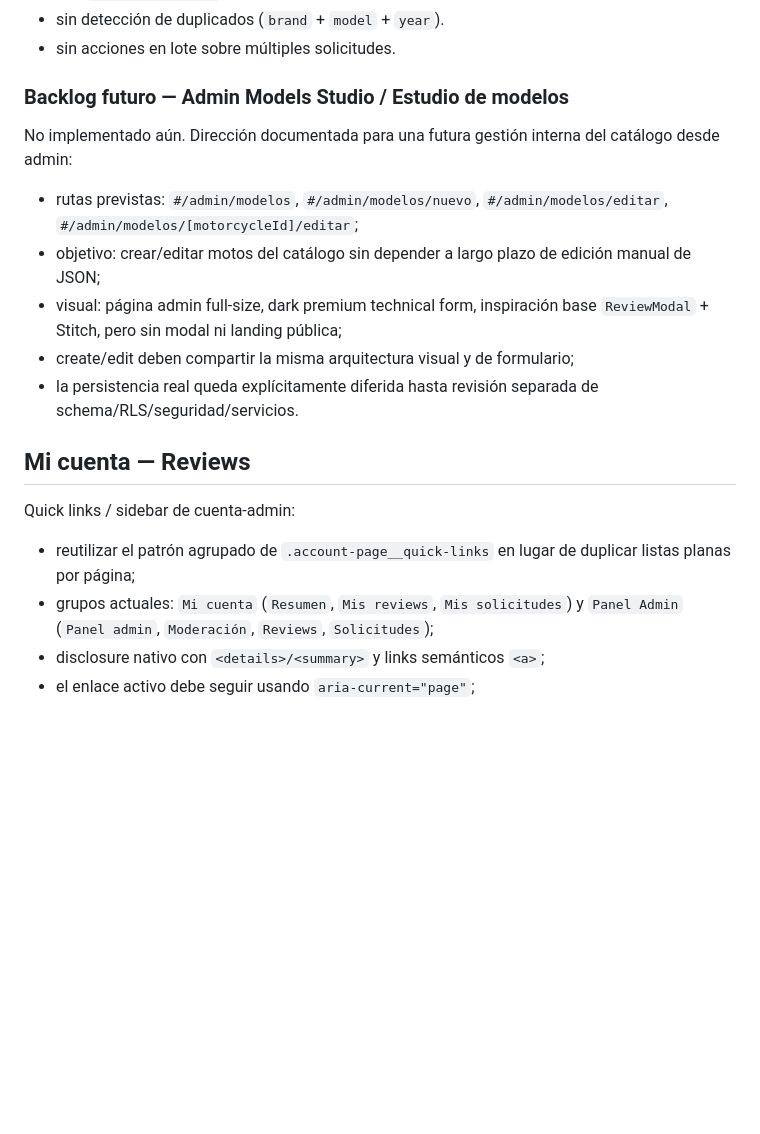
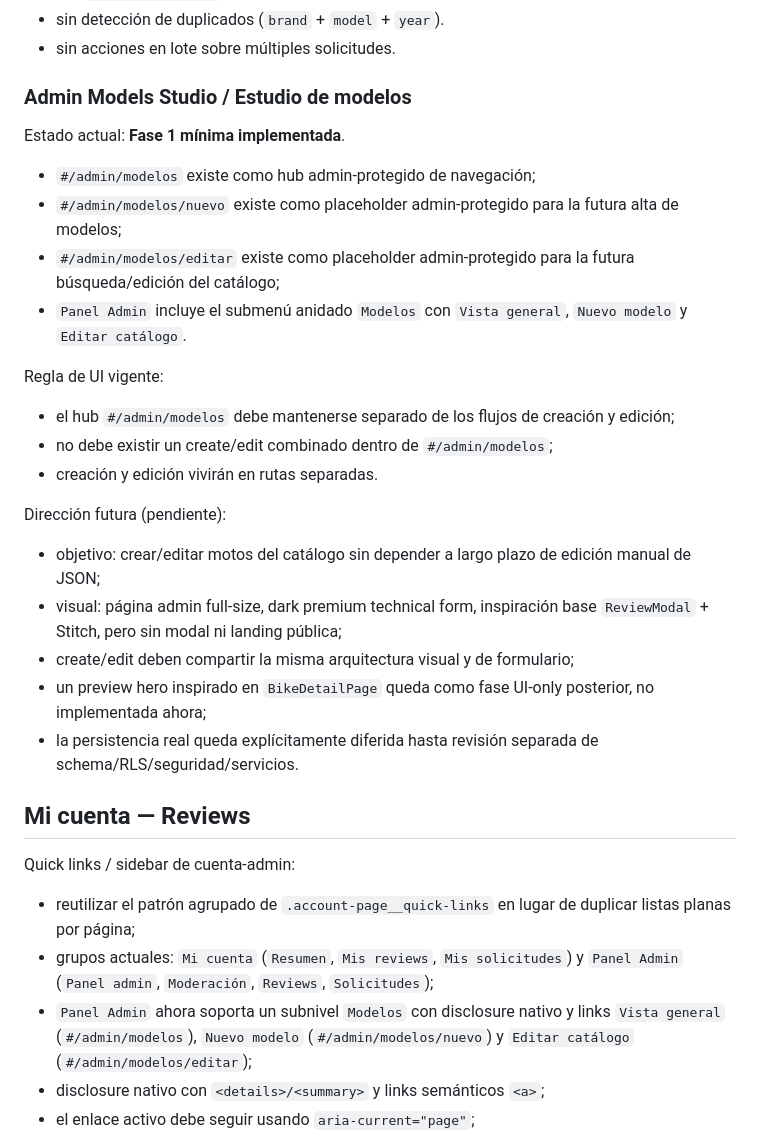
Before and after one commit to DanielAbadNoriega/MotoAtlas, a Markdown page: docs/ui-notes.md, the part around the change. GitHub-like rendering; blank space fills up the shorter version.

Commit message:
docs: record admin models route placeholders

```diff
--- a/docs/ui-notes.md
+++ b/docs/ui-notes.md
@@ -471,13 +471,24 @@ Limitaciones actuales (Fase 1 cerrada, pendientes para Fase 2/3/4 sin cambios es
 - sin detección de duplicados (`brand` + `model` + `year`).
 - sin acciones en lote sobre múltiples solicitudes.
 
-### Backlog futuro — Admin Models Studio / Estudio de modelos
+### Admin Models Studio / Estudio de modelos
 
-No implementado aún. Dirección documentada para una futura gestión interna del catálogo desde admin:
-- rutas previstas: `#/admin/modelos`, `#/admin/modelos/nuevo`, `#/admin/modelos/editar`, `#/admin/modelos/[motorcycleId]/editar`;
+Estado actual: **Fase 1 mínima implementada**.
+- `#/admin/modelos` existe como hub admin-protegido de navegación;
+- `#/admin/modelos/nuevo` existe como placeholder admin-protegido para la futura alta de modelos;
+- `#/admin/modelos/editar` existe como placeholder admin-protegido para la futura búsqueda/edición del catálogo;
+- `Panel Admin` incluye el submenú anidado `Modelos` con `Vista general`, `Nuevo modelo` y `Editar catálogo`.
+
+Regla de UI vigente:
+- el hub `#/admin/modelos` debe mantenerse separado de los flujos de creación y edición;
+- no debe existir un create/edit combinado dentro de `#/admin/modelos`;
+- creación y edición vivirán en rutas separadas.
+
+Dirección futura (pendiente):
 - objetivo: crear/editar motos del catálogo sin depender a largo plazo de edición manual de JSON;
 - visual: página admin full-size, dark premium technical form, inspiración base `ReviewModal` + Stitch, pero sin modal ni landing pública;
 - create/edit deben compartir la misma arquitectura visual y de formulario;
+- un preview hero inspirado en `BikeDetailPage` queda como fase UI-only posterior, no implementada ahora;
 - la persistencia real queda explícitamente diferida hasta revisión separada de schema/RLS/seguridad/servicios.
 
 ## Mi cuenta — Reviews
@@ -485,6 +496,7 @@ No implementado aún. Dirección documentada para una futura gestión interna de
 Quick links / sidebar de cuenta-admin:
 - reutilizar el patrón agrupado de `.account-page__quick-links` en lugar de duplicar listas planas por página;
 - grupos actuales: `Mi cuenta` (`Resumen`, `Mis reviews`, `Mis solicitudes`) y `Panel Admin` (`Panel admin`, `Moderación`, `Reviews`, `Solicitudes`);
+- `Panel Admin` ahora soporta un subnivel `Modelos` con disclosure nativo y links `Vista general` (`#/admin/modelos`), `Nuevo modelo` (`#/admin/modelos/nuevo`) y `Editar catálogo` (`#/admin/modelos/editar`);
 - disclosure nativo con `<details>/<summary>` y links semánticos `<a>`;
 - el enlace activo debe seguir usando `aria-current="page"`;
 - el grupo `Panel Admin` solo aparece cuando la superficie recibe `isAdmin`, sin alterar guards ni acceso a datos.
```
Also changed, not shown: docs/current-state.md (+9 -8 lines), docs/product-roadmap.md (+21 -21 lines).
